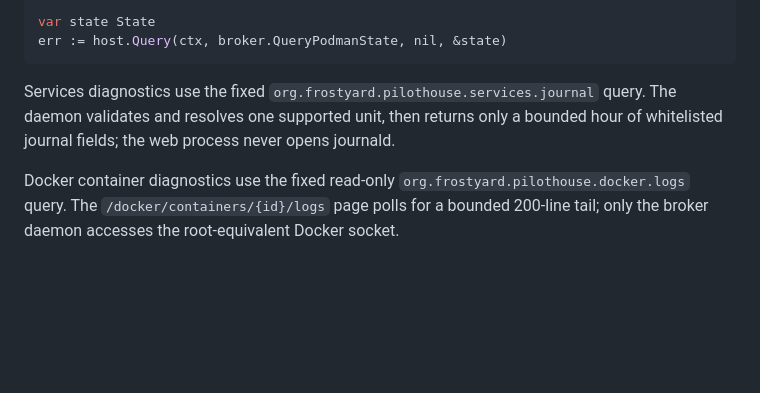
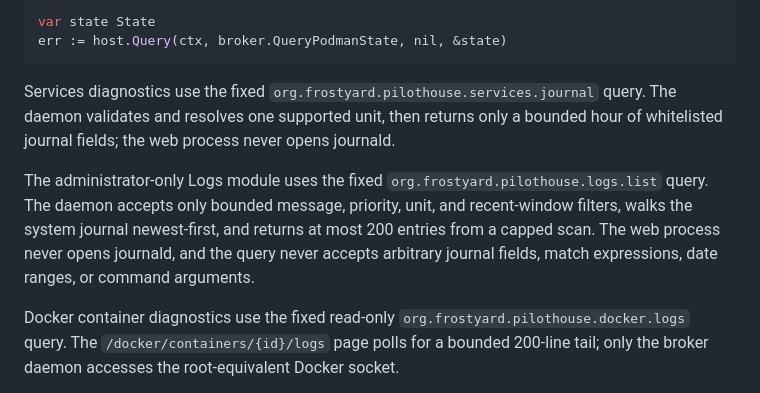
Before and after one commit to frostyard/pilothouse, a Markdown page: docs/modules.md, the part around the change. GitHub-like rendering; blank space fills up the shorter version.

Commit message:
docs: document system journal query

```diff
--- a/docs/modules.md
+++ b/docs/modules.md
@@ -104,6 +104,13 @@ Services diagnostics use the fixed `org.frostyard.pilothouse.services.journal`
 query. The daemon validates and resolves one supported unit, then returns only a
 bounded hour of whitelisted journal fields; the web process never opens journald.
 
+The administrator-only Logs module uses the fixed
+`org.frostyard.pilothouse.logs.list` query. The daemon accepts only bounded
+message, priority, unit, and recent-window filters, walks the system journal
+newest-first, and returns at most 200 entries from a capped scan. The web
+process never opens journald, and the query never accepts arbitrary journal
+fields, match expressions, date ranges, or command arguments.
+
 Docker container diagnostics use the fixed read-only
 `org.frostyard.pilothouse.docker.logs` query. The
 `/docker/containers/{id}/logs` page polls for a bounded 200-line tail; only the
```
